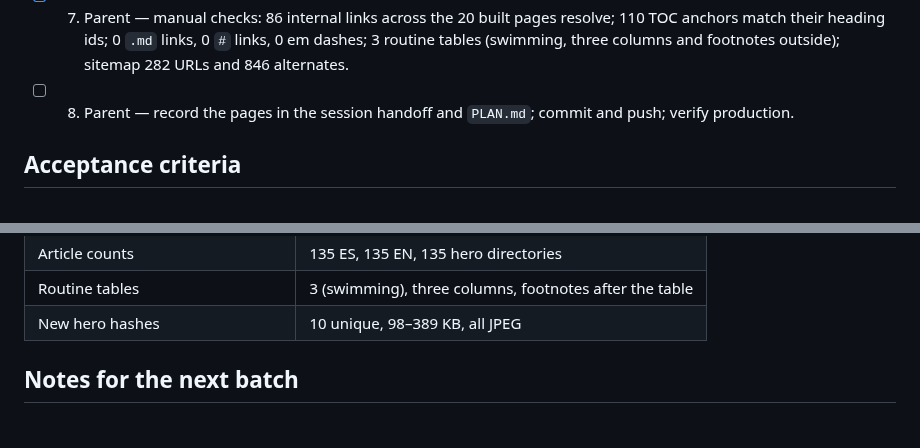
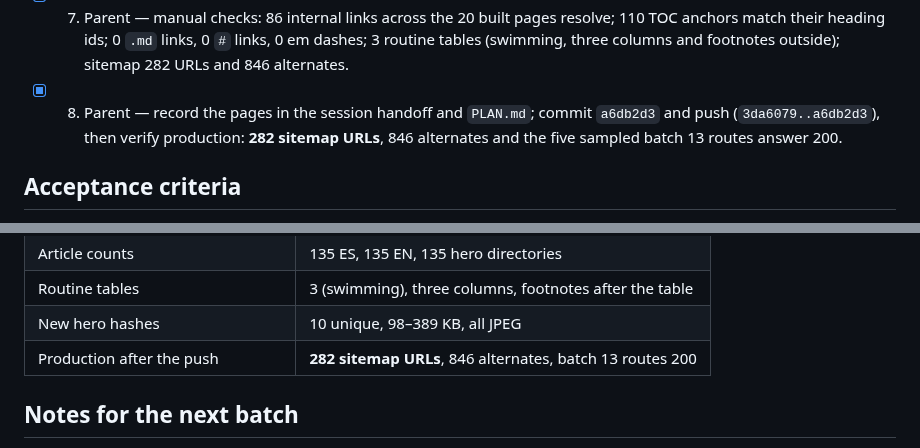
Before and after one commit to Yvesdefaria/GymLab-Web, a Markdown page: odd/tasks/content-library-batch-13.md, 2 parts joined by grey strips. GitHub-like rendering.

Commit message:
docs: record the batch 13 push

```diff
--- a/odd/tasks/content-library-batch-13.md
+++ b/odd/tasks/content-library-batch-13.md
@@ -142,8 +142,9 @@ before the commit, so the checklist never lags the work.
 - [x] 7. Parent — manual checks: 86 internal links across the 20 built pages resolve; 110 TOC anchors
       match their heading ids; 0 `.md` links, 0 `#` links, 0 em dashes; 3 routine tables (swimming,
       three columns and footnotes outside); sitemap 282 URLs and 846 alternates.
-- [ ] 8. Parent — record the pages in the session handoff and `PLAN.md`; commit and push; verify
-      production.
+- [x] 8. Parent — record the pages in the session handoff and `PLAN.md`; commit `a6db2d3` and push
+      (`3da6079..a6db2d3`), then verify production: **282 sitemap URLs**, 846 alternates and the
+      five sampled batch 13 routes answer 200.
 
 ## Acceptance criteria
 
@@ -179,6 +180,7 @@ Observed on 2026-11-12:
 | Article counts | 135 ES, 135 EN, 135 hero directories |
 | Routine tables | 3 (swimming), three columns, footnotes after the table |
 | New hero hashes | 10 unique, 98–389 KB, all JPEG |
+| Production after the push | **282 sitemap URLs**, 846 alternates, batch 13 routes 200 |
 
 ## Notes for the next batch
 
```
